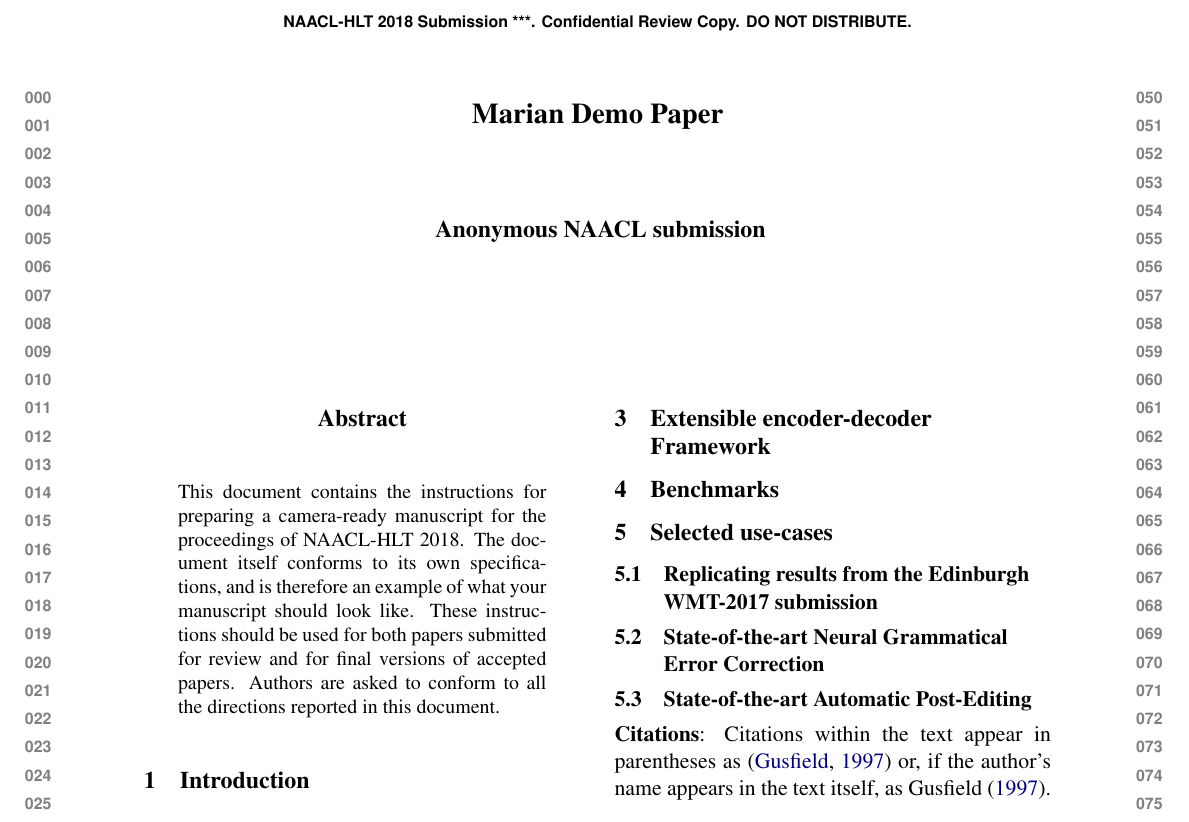
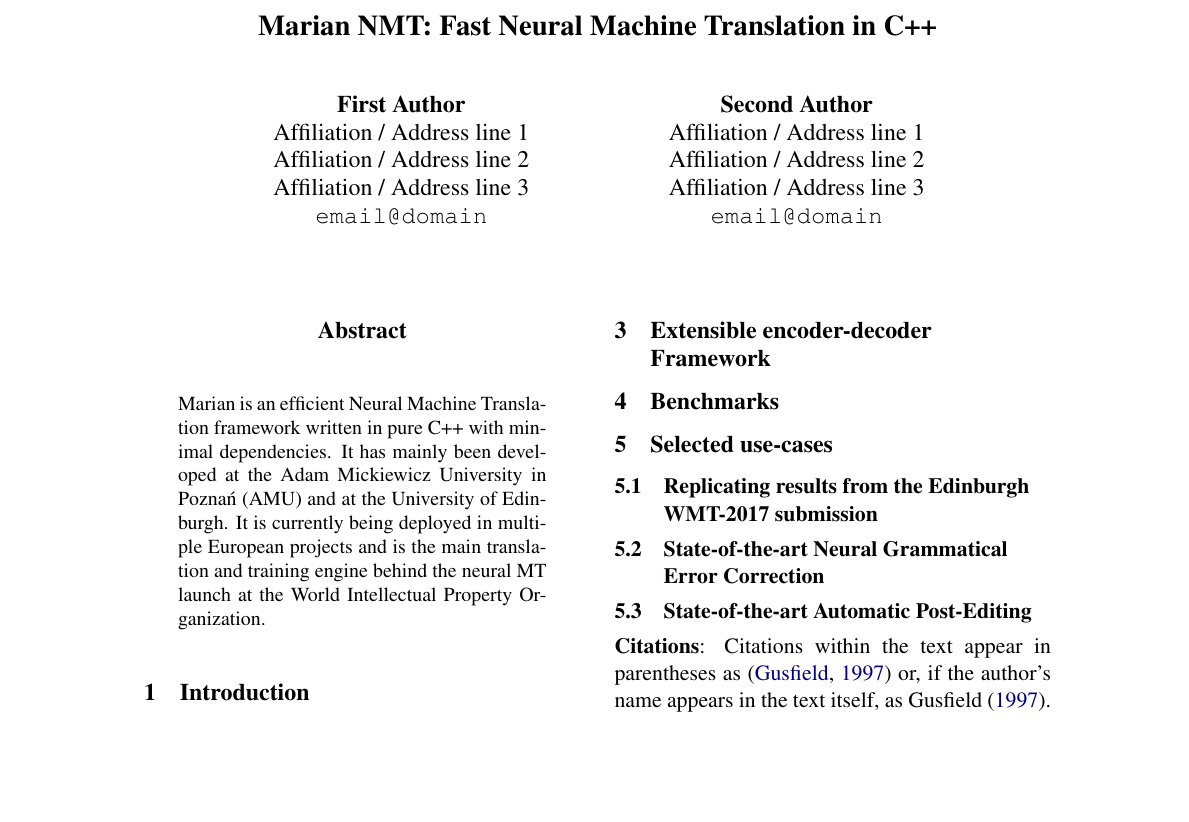
Before and after one commit to FrederikWarburg/demo-paper, a LaTeX paper (marian.tex): part of the page, cut at the place of the change, the shorter picture padded with empty space. Compiled offline with pdfLaTeX.

Commit message:
Update on Overleaf.

```diff
--- a/marian.tex
+++ b/marian.tex
@@ -18,7 +18,7 @@
 
 \usepackage{url}
 
-%\aclfinalcopy % Uncomment this line for the final submission
+\aclfinalcopy % Uncomment this line for the final submission
 %\def\aclpaperid{***} %  Enter the acl Paper ID here
 
 %\setlength\titlebox{5cm}
@@ -27,9 +27,8 @@
 % smaller than 5cm (the original size); we will check this
 % in the camera-ready version and ask you to change it back.
 
-\newcommand\BibTeX{B{\sc ib}\TeX}
 
-\title{Marian Demo Paper}
+\title{Marian NMT: Fast Neural Machine Translation in C++}
 
 \author{First Author \\
   Affiliation / Address line 1 \\
@@ -47,13 +46,9 @@
 \begin{document}
 \maketitle
 \begin{abstract}
-  This document contains the instructions for preparing a camera-ready
-  manuscript for the proceedings of NAACL-HLT 2018. The document itself
-  conforms to its own specifications, and is therefore an example of
-  what your manuscript should look like. These instructions should be
-  used for both papers submitted for review and for final versions of
-  accepted papers.  Authors are asked to conform to all the directions
-  reported in this document.
+Marian is an efficient Neural Machine Translation framework written in pure C++ with minimal dependencies. It has mainly been developed at the Adam Mickiewicz University in Poznań (AMU) and at the University of Edinburgh.
+It is currently being deployed in multiple European projects and is the main translation and training engine behind the neural MT launch at the World Intellectual Property Organization.
+
 \end{abstract}
 
 \section{Introduction}
```
Also changed, not shown: marian.tex (8 more changed lines).
